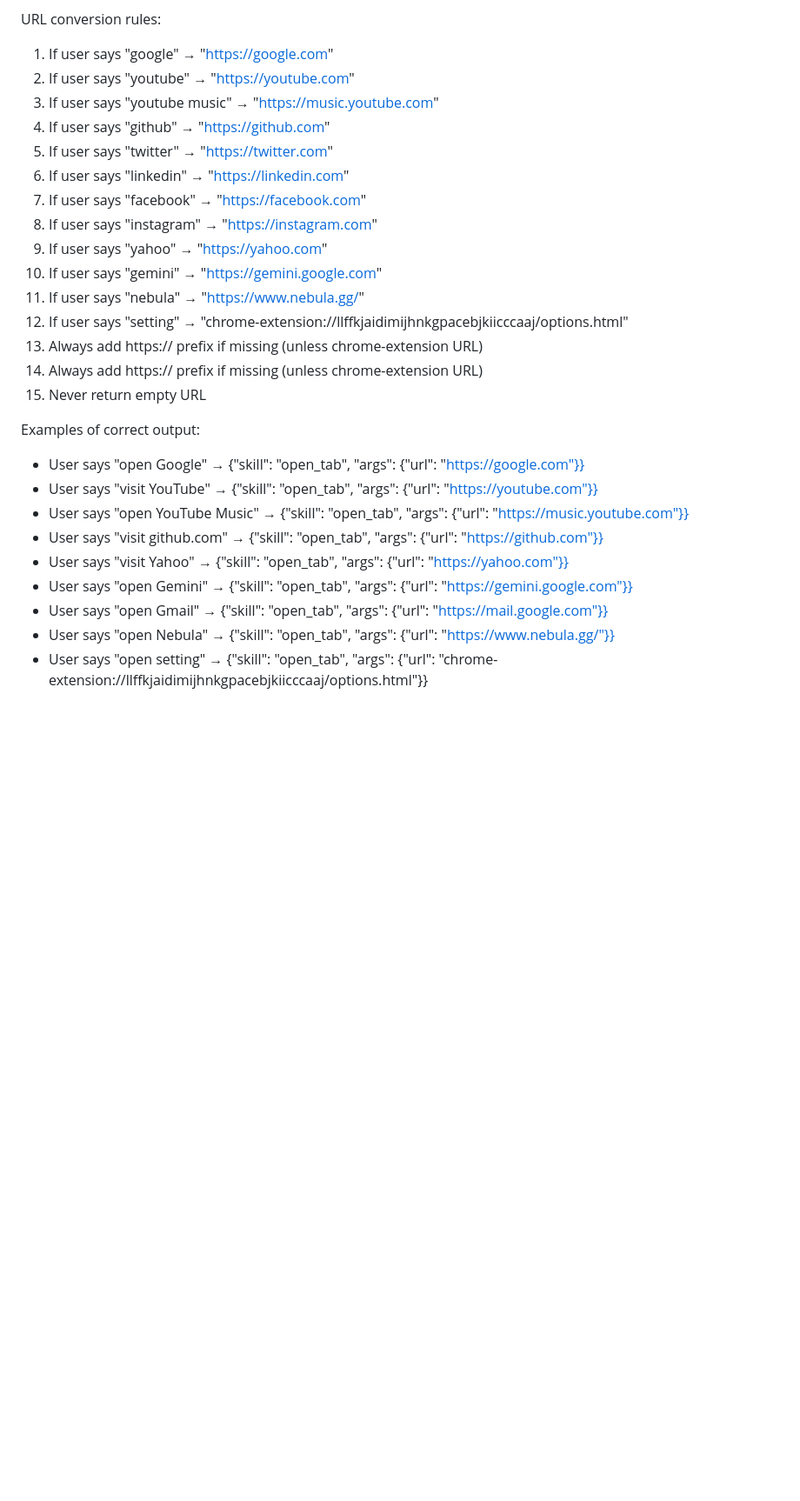
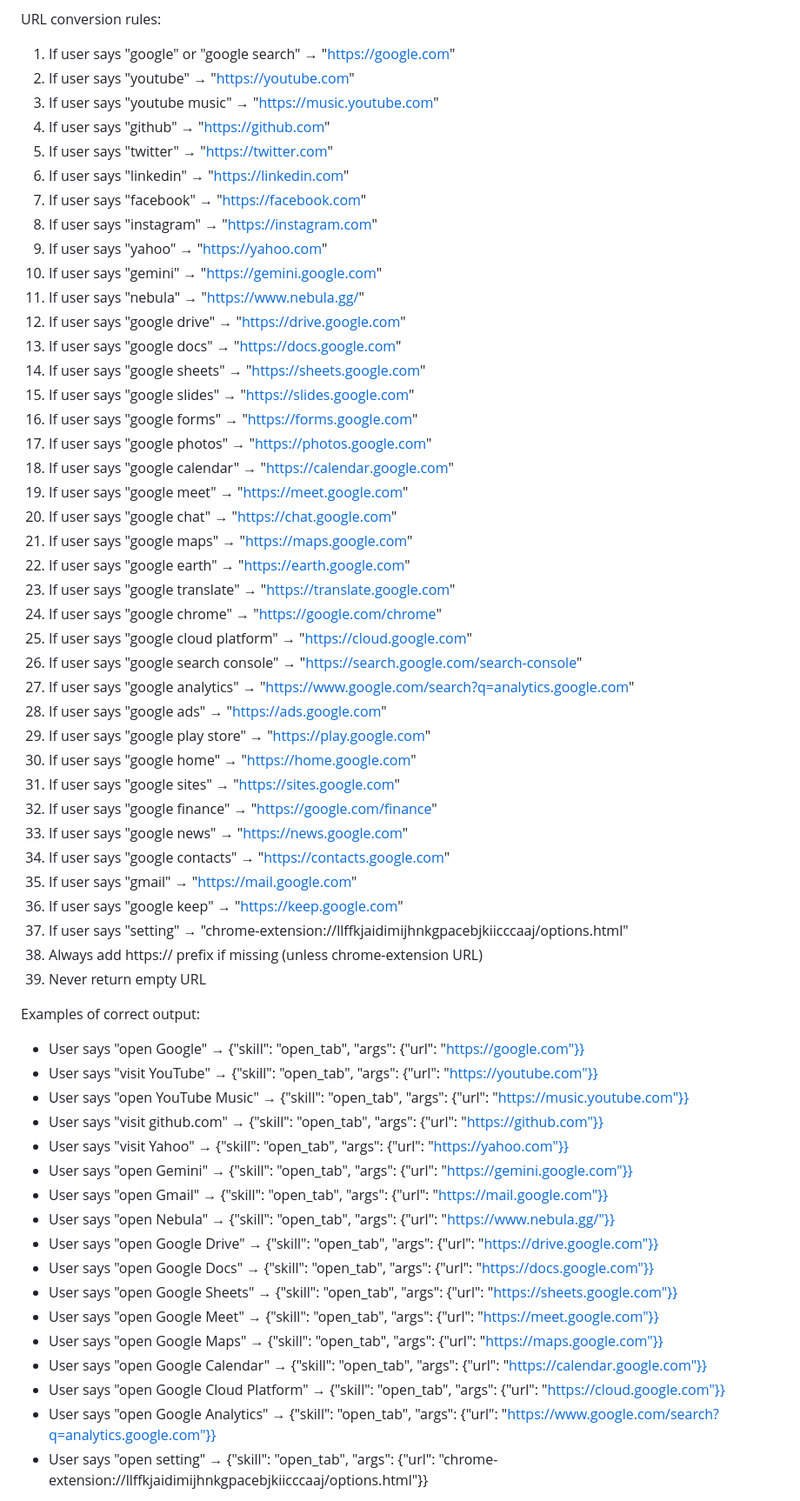
Before and after one commit to jaylooloomi/chrome-javis, a Markdown page: skills/open_tab/open_tab.md, the part around one of its changes. Shown at 87% size. Drawn GitHub-style; blank space fills up the shorter version.

Commit message:
feat(open_tab): 新增 25 個 Google 服務支持

```diff
--- a/skills/open_tab/open_tab.md
+++ b/skills/open_tab/open_tab.md
@@ -90,7 +95,7 @@ IMPORTANT - args structure and URL conversion:
 - You must convert website names to full URLs using the rules below
 
 URL conversion rules:
-1. If user says "google" → "https://google.com"
+1. If user says "google" or "google search" → "https://google.com"
 2. If user says "youtube" → "https://youtube.com"
 3. If user says "youtube music" → "https://music.youtube.com"
 4. If user says "github" → "https://github.com"
@@ -101,10 +106,34 @@ URL conversion rules:
 9. If user says "yahoo" → "https://yahoo.com"
 10. If user says "gemini" → "https://gemini.google.com"
 11. If user says "nebula" → "https://www.nebula.gg/"
-12. If user says "setting" → "chrome-extension://llffkjaidimijhnkgpacebjkiicccaaj/options.html"
-14. Always add https:// prefix if missing (unless chrome-extension URL)
-15. Always add https:// prefix if missing (unless chrome-extension URL)
-14. Never return empty URL
+12. If user says "google drive" → "https://drive.google.com"
+13. If user says "google docs" → "https://docs.google.com"
+14. If user says "google sheets" → "https://sheets.google.com"
+15. If user says "google slides" → "https://slides.google.com"
+16. If user says "google forms" → "https://forms.google.com"
+17. If user says "google photos" → "https://photos.google.com"
+18. If user says "google calendar" → "https://calendar.google.com"
+19. If user says "google meet" → "https://meet.google.com"
+20. If user says "google chat" → "https://chat.google.com"
+21. If user says "google maps" → "https://maps.google.com"
+22. If user says "google earth" → "https://earth.google.com"
+23. If user says "google translate" → "https://translate.google.com"
+24. If user says "google chrome" → "https://google.com/chrome"
+25. If user says "google cloud platform" → "https://cloud.google.com"
+26. If user says "google search console" → "https://search.google.com/search-console"
+27. If user says "google analytics" → "https://www.google.com/search?q=analytics.google.com"
+28. If user says "google ads" → "https://ads.google.com"
+29. If user says "google play store" → "https://play.google.com"
+30. If user says "google home" → "https://home.google.com"
+31. If user says "google sites" → "https://sites.google.com"
+32. If user says "google finance" → "https://google.com/finance"
+33. If user says "google news" → "https://news.google.com"
+34. If user says "google contacts" → "https://contacts.google.com"
+35. If user says "gmail" → "https://mail.google.com"
+36. If user says "google keep" → "https://keep.google.com"
+37. If user says "setting" → "chrome-extension://llffkjaidimijhnkgpacebjkiicccaaj/options.html"
+38. Always add https:// prefix if missing (unless chrome-extension URL)
+39. Never return empty URL
 
 Examples of correct output:
 - User says "open Google" → {"skill": "open_tab", "args": {"url": "https://google.com"}}
@@ -115,6 +144,14 @@ Examples of correct output:
 - User says "open Gemini" → {"skill": "open_tab", "args": {"url": "https://gemini.google.com"}}
 - User says "open Gmail" → {"skill": "open_tab", "args": {"url": "https://mail.google.com"}}
 - User says "open Nebula" → {"skill": "open_tab", "args": {"url": "https://www.nebula.gg/"}}
+- User says "open Google Drive" → {"skill": "open_tab", "args": {"url": "https://drive.google.com"}}
+- User says "open Google Docs" → {"skill": "open_tab", "args": {"url": "https://docs.google.com"}}
+- User says "open Google Sheets" → {"skill": "open_tab", "args": {"url": "https://sheets.google.com"}}
+- User says "open Google Meet" → {"skill": "open_tab", "args": {"url": "https://meet.google.com"}}
+- User says "open Google Maps" → {"skill": "open_tab", "args": {"url": "https://maps.google.com"}}
+- User says "open Google Calendar" → {"skill": "open_tab", "args": {"url": "https://calendar.google.com"}}
+- User says "open Google Cloud Platform" → {"skill": "open_tab", "args": {"url": "https://cloud.google.com"}}
+- User says "open Google Analytics" → {"skill": "open_tab", "args": {"url": "https://www.google.com/search?q=analytics.google.com"}}
 - User says "open setting" → {"skill": "open_tab", "args": {"url": "chrome-extension://llffkjaidimijhnkgpacebjkiicccaaj/options.html"}}
 
 CRITICAL RULE - VERB + WEBSITE REQUIREMENT:
```
Also changed, not shown: other parts of skills/open_tab/open_tab.md (+6 -1 lines).
